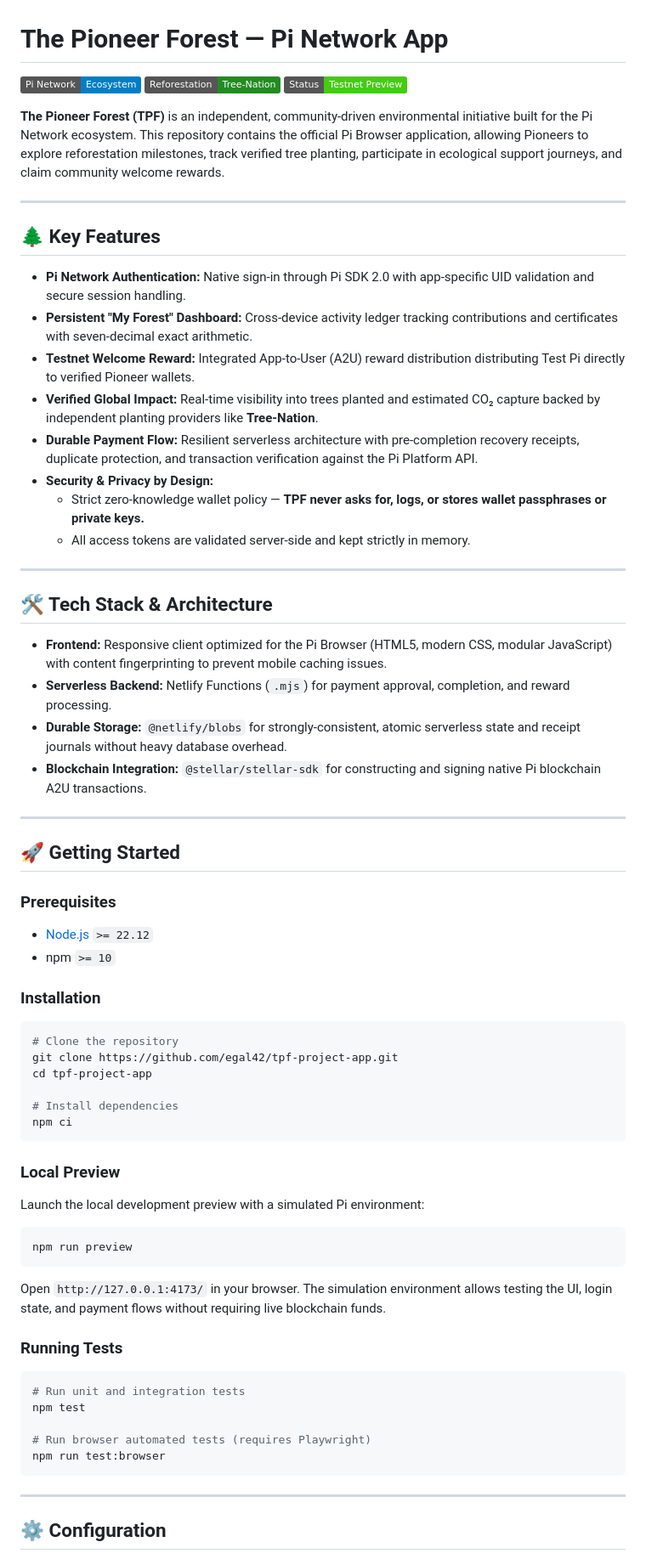
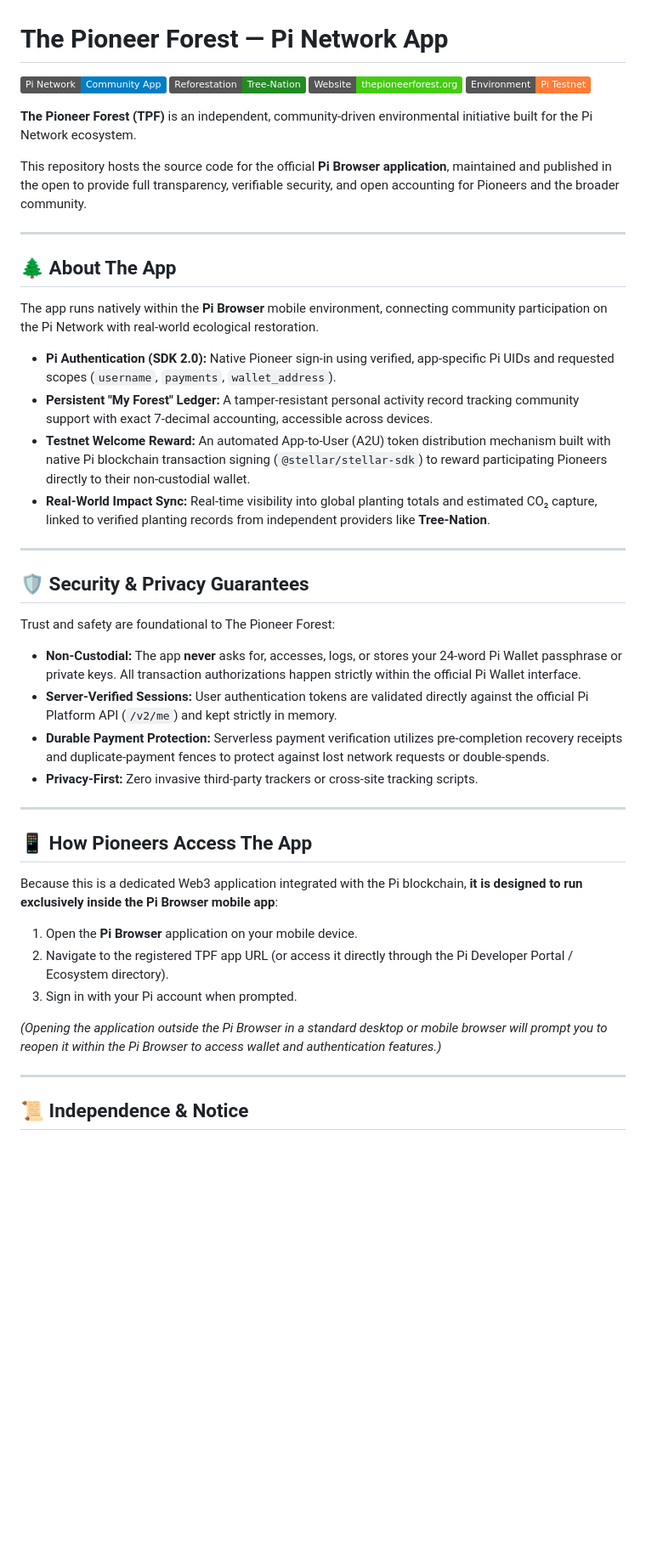
Before and after one commit to egal42/tpf-project-app, a Markdown page: README.md, the part around one of its changes. Shown at 85% size. Drawn GitHub-style; badges without logos; blank space fills up the shorter version.

Commit message:
docs: rewrite README for community transparency and Pi Browser access

````diff
--- a/README.md
+++ b/README.md
@@ -1,73 +1,49 @@
 # The Pioneer Forest — Pi Network App
 
-[![Pi Network](https://img.shields.io/badge/Pi%20Network-Ecosystem-blue)](https://minepi.com)
+[![Pi Network](https://img.shields.io/badge/Pi%20Network-Community%20App-blue)](https://minepi.com)
 [![Tree-Nation](https://img.shields.io/badge/Reforestation-Tree--Nation-forestgreen)](https://tree-nation.com)
-[![Status](https://img.shields.io/badge/Status-Testnet%20Preview-brightgreen)](https://thepioneerforest.org)
+[![Website](https://img.shields.io/badge/Website-thepioneerforest.org-brightgreen)](https://thepioneerforest.org)
+[![Environment](https://img.shields.io/badge/Environment-Pi%20Testnet-orange)](https://thepioneerforest.org)
 
-**The Pioneer Forest (TPF)** is an independent, community-driven environmental initiative built for the Pi Network ecosystem. This repository contains the official Pi Browser application, allowing Pioneers to explore reforestation milestones, track verified tree planting, participate in ecological support journeys, and claim community welcome rewards.
+**The Pioneer Forest (TPF)** is an independent, community-driven environmental initiative built for the Pi Network ecosystem.
+
+This repository hosts the source code for the official **Pi Browser application**, maintained and published in the open to provide full transparency, verifiable security, and open accounting for Pioneers and the broader community.
 
 ---
 
-## 🌲 Key Features
+## 🌲 About The App
 
-* **Pi Network Authentication:** Native sign-in through Pi SDK 2.0 with app-specific UID validation and secure session handling.
-* **Persistent "My Forest" Dashboard:** Cross-device activity ledger tracking contributions and certificates with seven-decimal exact arithmetic.
-* **Testnet Welcome Reward:** Integrated App-to-User (A2U) reward distribution distributing Test Pi directly to verified Pioneer wallets.
-* **Verified Global Impact:** Real-time visibility into trees planted and estimated CO₂ capture backed by independent planting providers like **Tree-Nation**.
-* **Durable Payment Flow:** Resilient serverless architecture with pre-completion recovery receipts, duplicate protection, and transaction verification against the Pi Platform API.
-* **Security & Privacy by Design:**
-  * Strict zero-knowledge wallet policy — **TPF never asks for, logs, or stores wallet passphrases or private keys.**
-  * All access tokens are validated server-side and kept strictly in memory.
+The app runs natively within the **Pi Browser** mobile environment, connecting community participation on the Pi Network with real-world ecological restoration.
+
+* **Pi Authentication (SDK 2.0):** Native Pioneer sign-in using verified, app-specific Pi UIDs and requested scopes (`username`, `payments`, `wallet_address`).
+* **Persistent "My Forest" Ledger:** A tamper-resistant personal activity record tracking community support with exact 7-decimal accounting, accessible across devices.
+* **Testnet Welcome Reward:** An automated App-to-User (A2U) token distribution mechanism built with native Pi blockchain transaction signing (`@stellar/stellar-sdk`) to reward participating Pioneers directly to their non-custodial wallet.
+* **Real-World Impact Sync:** Real-time visibility into global planting totals and estimated CO₂ capture, linked to verified planting records from independent providers like **Tree-Nation**.
 
 ---
 
-## 🛠 Tech Stack & Architecture
+## 🛡️ Security & Privacy Guarantees
 
-* **Frontend:** Responsive client optimized for the Pi Browser (HTML5, modern CSS, modular JavaScript) with content fingerprinting to prevent mobile caching issues.
-* **Serverless Backend:** Netlify Functions (`.mjs`) for payment approval, completion, and reward processing.
-* **Durable Storage:** `@netlify/blobs` for strongly-consistent, atomic serverless state and receipt journals without heavy database overhead.
-* **Blockchain Integration:** `@stellar/stellar-sdk` for constructing and signing native Pi blockchain A2U transactions.
+Trust and safety are foundational to The Pioneer Forest:
+
+* **Non-Custodial:** The app **never** asks for, accesses, logs, or stores your 24-word Pi Wallet passphrase or private keys. All transaction authorizations happen strictly within the official Pi Wallet interface.
+* **Server-Verified Sessions:** User authentication tokens are validated directly against the official Pi Platform API (`/v2/me`) and kept strictly in memory.
+* **Durable Payment Protection:** Serverless payment verification utilizes pre-completion recovery receipts and duplicate-payment fences to protect against lost network requests or double-spends.
+* **Privacy-First:** Zero invasive third-party trackers or cross-site tracking scripts.
 
 ---
 
-## 🚀 Getting Started
+## 📱 How Pioneers Access The App
 
-### Prerequisites
-* [Node.js](https://nodejs.org/) `>= 22.12`
-* npm `>= 10`
+Because this is a dedicated Web3 application integrated with the Pi blockchain, **it is designed to run exclusively inside the Pi Browser mobile app**:
 
-### Installation
+1. Open the **Pi Browser** application on your mobile device.
+2. Navigate to the registered TPF app URL (or access it directly through the Pi Developer Portal / Ecosystem directory).
+3. Sign in with your Pi account when prompted.
 
-```bash
-# Clone the repository
-git clone https://github.com/egal42/tpf-project-app.git
-cd tpf-project-app
-
-# Install dependencies
-npm ci
-```
-
-### Local Preview
-
-Launch the local development preview with a simulated Pi environment:
-
-```bash
-npm run preview
-```
-
-Open `http://127.0.0.1:4173/` in your browser. The simulation environment allows testing the UI, login state, and payment flows without requiring live blockchain funds.
-
-### Running Tests
-
-```bash
-# Run unit and integration tests
-npm test
-
-# Run browser automated tests (requires Playwright)
-npm run test:browser
-```
+*(Opening the application outside the Pi Browser in a standard desktop or mobile browser will prompt you to reopen it within the Pi Browser to access wallet and authentication features.)*
 
 ---
 
-## ⚙️ Configuration
+## 📜 Independence & Notice
 
````
Also changed, not shown: other parts of README.md (+7 -28 lines).
